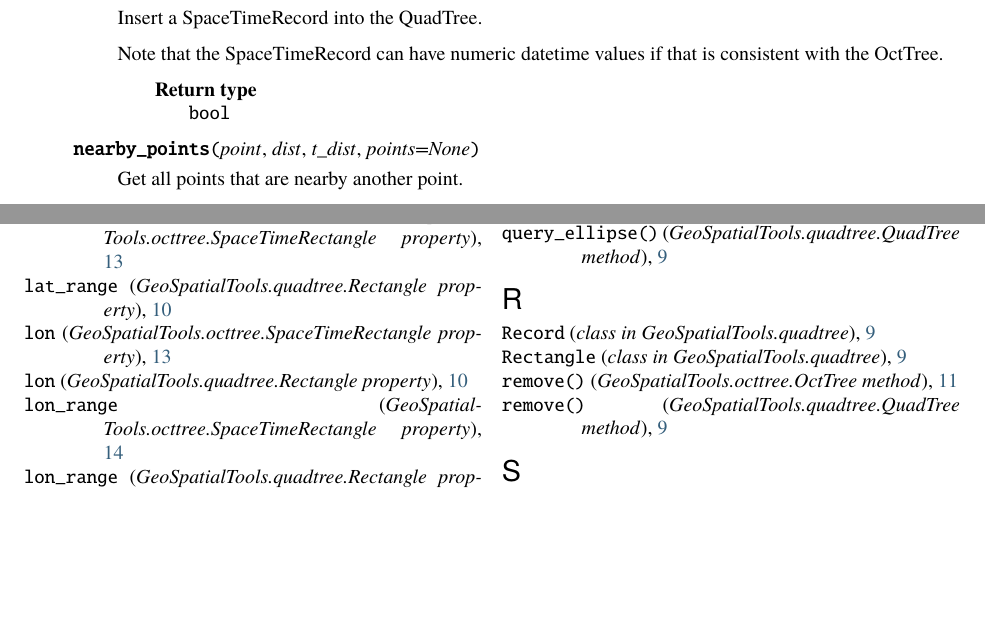
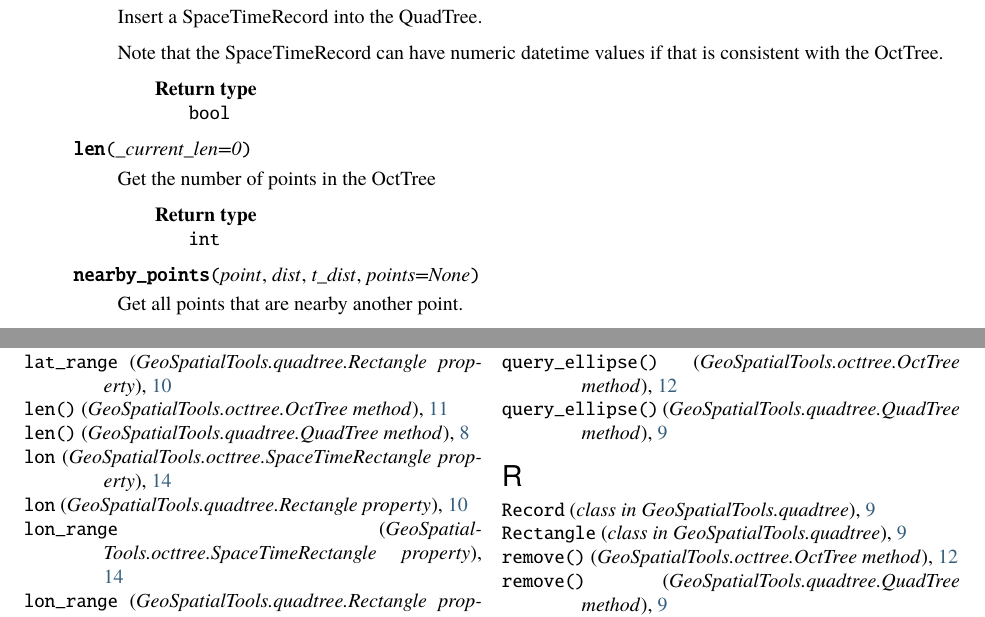
Before and after one commit to NOCSurfaceProcesses/geotrees, a LaTeX thesis (docs/Documentation.tex): two parts of pages 15 and 26 of 26 before the commit and two parts of pages 15 and 28 of 28 after it, joined at a grey line, cut so that both start at the same text, the shorter picture padded with empty space. The pictures show the PDF file docs/Documentation.pdf that the author committed with the source.

```diff
--- a/docs/Documentation.tex
+++ b/docs/Documentation.tex
@@ -382,6 +382,24 @@
 
 \end{fulllineitems}
 
+\index{len() (GeoSpatialTools.quadtree.QuadTree method)@\spxentry{len()}\spxextra{GeoSpatialTools.quadtree.QuadTree method}}
+
+\begin{fulllineitems}
+\phantomsection\label{\detokenize{users_guide:GeoSpatialTools.quadtree.QuadTree.len}}
+\pysigstartsignatures
+\pysiglinewithargsret{\sphinxbfcode{\sphinxupquote{len}}}{\sphinxparam{\DUrole{n}{\_current\_len}\DUrole{o}{=}\DUrole{default_value}{0}}}{}
+\pysigstopsignatures
+\sphinxAtStartPar
+Get the number of points in the OctTree
+\begin{quote}\begin{description}
+\sphinxlineitem{Return type}
+\sphinxAtStartPar
+\DUrole{sphinx_autodoc_typehints-type}{\sphinxcode{\sphinxupquote{int}}}
+
+\end{description}\end{quote}
+
+\end{fulllineitems}
+
 \index{nearby\_points() (GeoSpatialTools.quadtree.QuadTree method)@\spxentry{nearby\_points()}\spxextra{GeoSpatialTools.quadtree.QuadTree method}}
 
 \begin{fulllineitems}
@@ -763,6 +781,24 @@
 \sphinxlineitem{Return type}
 \sphinxAtStartPar
 \DUrole{sphinx_autodoc_typehints-type}{\sphinxcode{\sphinxupquote{bool}}}
+
+\end{description}\end{quote}
+
+\end{fulllineitems}
+
+\index{len() (GeoSpatialTools.octtree.OctTree method)@\spxentry{len()}\spxextra{GeoSpatialTools.octtree.OctTree method}}
+
+\begin{fulllineitems}
+\phantomsection\label{\detokenize{users_guide:GeoSpatialTools.octtree.OctTree.len}}
+\pysigstartsignatures
+\pysiglinewithargsret{\sphinxbfcode{\sphinxupquote{len}}}{\sphinxparam{\DUrole{n}{\_current\_len}\DUrole{o}{=}\DUrole{default_value}{0}}}{}
+\pysigstopsignatures
+\sphinxAtStartPar
+Get the number of points in the OctTree
+\begin{quote}\begin{description}
+\sphinxlineitem{Return type}
+\sphinxAtStartPar
+\DUrole{sphinx_autodoc_typehints-type}{\sphinxcode{\sphinxupquote{int}}}
 
 \end{description}\end{quote}
 
```
Also changed, not shown: pyproject.toml (+1 -1 lines), docs/Documentation.pdf, docs/Documentation.tex (2 more changed lines), 1 other file.
